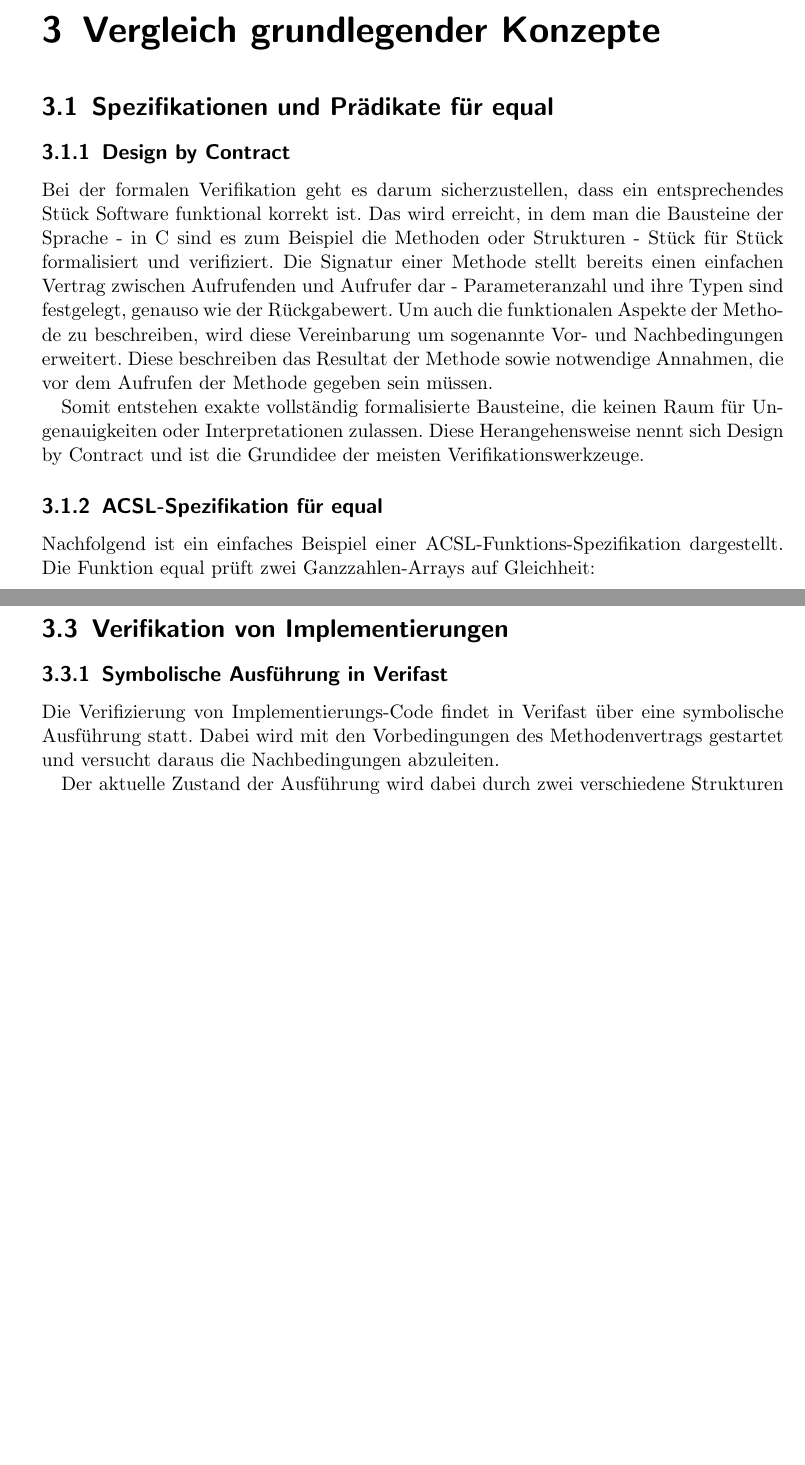
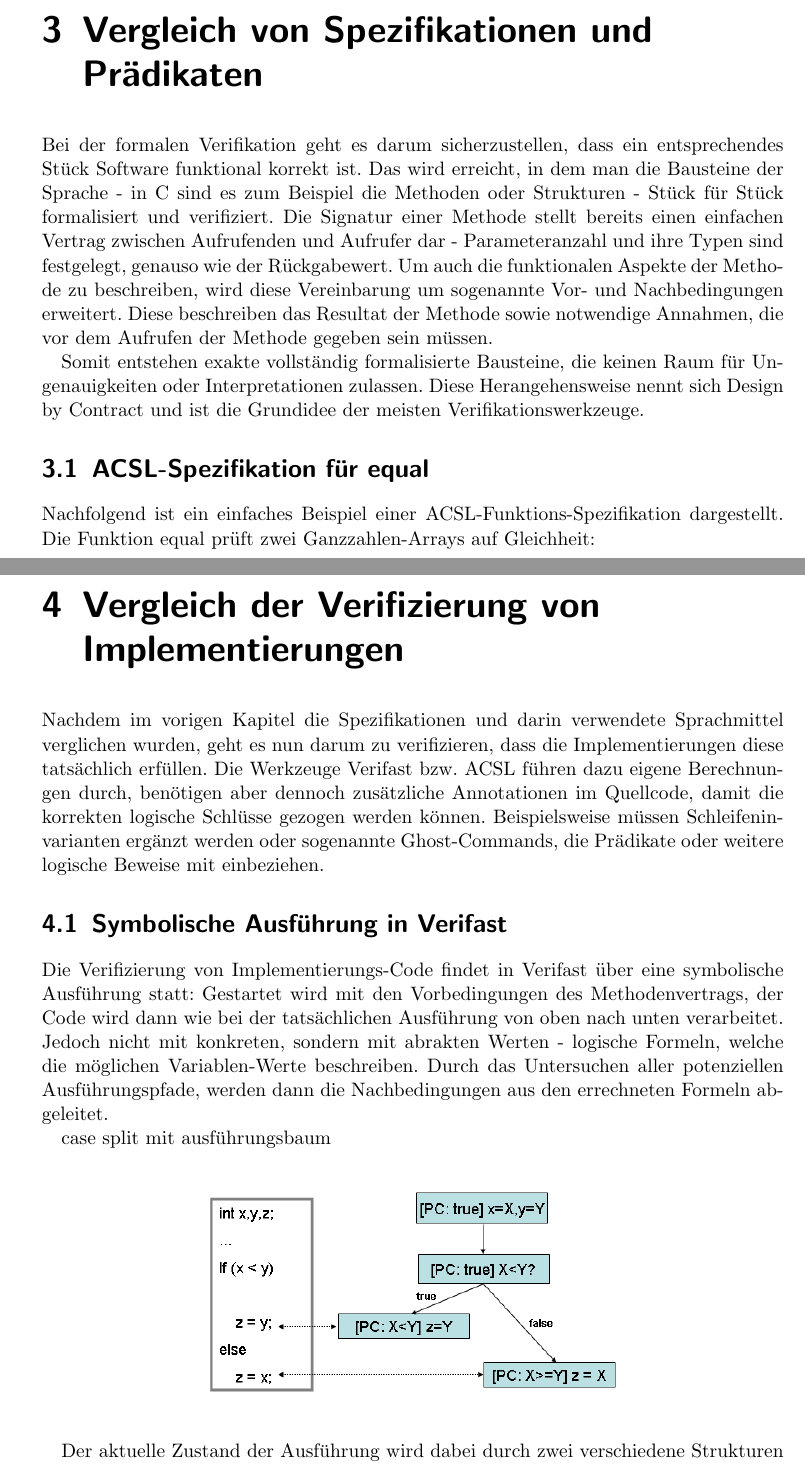
Before and after one commit to georgwaechter/verifast-frama-c, a LaTeX document (paper/main.tex, which reads paper/chapter3.1.tex, paper/chapter3.3.tex): two parts of pages 7 and 15 of 20 before the commit and two parts of pages 6 and 14 of 19 after it, joined at a grey line, cut at the place of the change, the shorter picture padded with empty space. Compiled offline with pdfLaTeX.

Commit message:
split chapter three into two ones, add some introduction lines to chapter 4

```diff
--- a/paper/chapter3.1.tex
+++ b/paper/chapter3.1.tex
@@ -1,9 +1,5 @@
-
-\chapter{Vergleich grundlegender Konzepte}
-
-\section{Spezifikationen und Prädikate für equal}
+\chapter{Vergleich von Spezifikationen und Prädikaten}
 \label{sec:design-by-contract}
-\subsection{Design by Contract}
 
 Bei der formalen Verifikation geht es darum sicherzustellen, dass ein entsprechendes Stück Software
 funktional korrekt ist. Das wird erreicht, in dem man die Bausteine der Sprache - in C sind es zum Beispiel die Methoden
@@ -18,7 +14,7 @@ Diese Herangehensweise nennt sich Design by Contract und ist die Grundidee der m
 
 
 
-\subsection{ACSL-Spezifikation für equal}
+\section{ACSL-Spezifikation für equal}
 \label{sec:design-by-contract:acsl-spezifikation}
 
 Nachfolgend ist ein einfaches Beispiel einer ACSL-Funktions-Spezifikation dargestellt.
--- a/paper/chapter3.3.tex
+++ b/paper/chapter3.3.tex
@@ -1,10 +1,28 @@
-\section{Verifikation von Implementierungen}
+\chapter{Vergleich der Verifizierung von Implementierungen}
 
-\subsection{Symbolische Ausführung in Verifast}
+Nachdem im vorigen Kapitel die Spezifikationen und darin verwendete Sprachmittel verglichen wurden,
+geht es nun darum zu verifizieren, dass die Implementierungen diese tatsächlich erfüllen.
+Die Werkzeuge Verifast bzw. ACSL führen dazu eigene Berechnungen durch, benötigen aber dennoch
+zusätzliche Annotationen im Quellcode, damit die korrekten logische Schlüsse gezogen
+werden können. Beispielsweise müssen Schleifeninvarianten ergänzt werden oder sogenannte
+Ghost-Commands, die Prädikate oder weitere logische Beweise mit einbeziehen.
 
-Die Verifizierung von Implementierungs-Code findet in Verifast über eine symbolische Ausführung statt.
-Dabei wird mit den Vorbedingungen des Methodenvertrags gestartet und versucht daraus die
-Nachbedingungen abzuleiten.
+\section{Symbolische Ausführung in Verifast}
+
+Die Verifizierung von Implementierungs-Code findet in Verifast über eine symbolische Ausführung statt:
+Gestartet wird mit den Vorbedingungen des Methodenvertrags, der Code wird dann wie bei der tatsächlichen
+Ausführung von oben nach unten verarbeitet. Jedoch nicht mit konkreten, sondern mit
+abrakten Werten - logische Formeln, welche die möglichen Variablen-Werte beschreiben. Durch das
+Untersuchen aller potenziellen Ausführungspfade, werden dann die Nachbedingungen aus den
+errechneten Formeln abgeleitet.
+
+
+case split mit ausführungsbaum
+
+
+\begin{center}
+\includegraphics[width=0.6\textwidth]{images/symbolic_execution.png}
+\end{center}
 
 Der aktuelle Zustand der Ausführung wird dabei durch zwei verschiedene Strukturen charakterisiert:
 Den Heap, der alle Elemente (engl. heap chunks) des Speichers beinhaltet sowie eine Liste
```
Also changed, not shown: paper/chapter3.2.tex (+4 -5 lines), paper/chapter4.tex (+2 -0 lines), paper/images/symbolic_execution.PNG (added), paper/chapter3.1.tex (8 more changed lines), paper/chapter3.3.tex (12 more changed lines).
